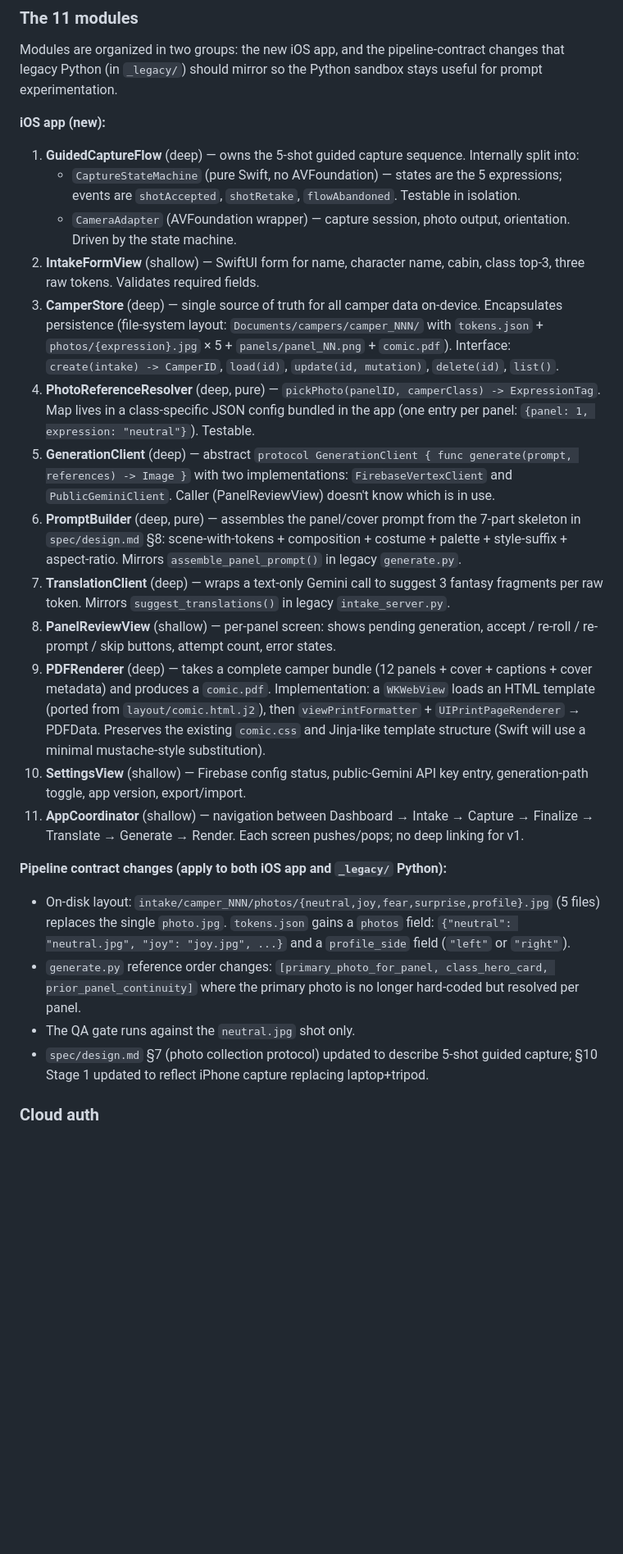
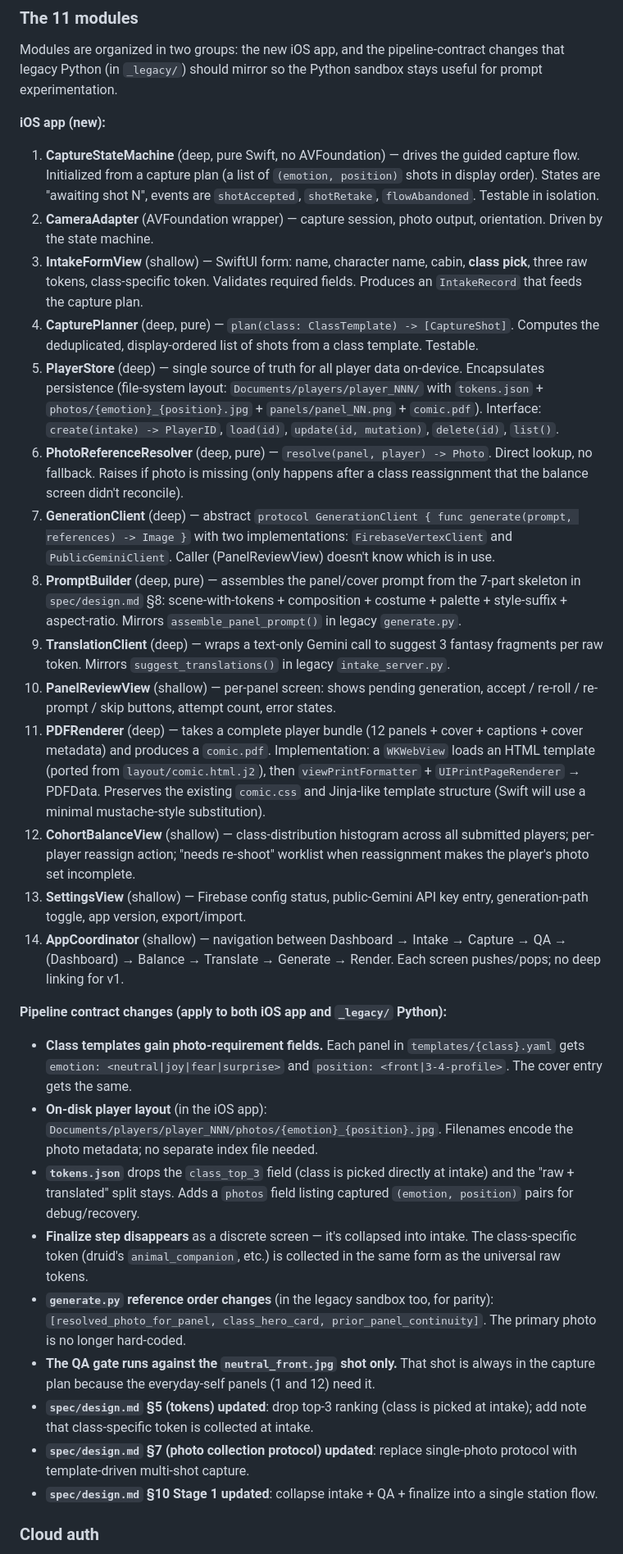
Before and after one commit to jeremypruitt/camp-comics, a Markdown page: docs/prd/iphone-intake.md, the part around one of its changes. Shown at 82% size. Rendered like a GitHub page; blank space fills up the shorter version.

```diff
--- a/docs/prd/iphone-intake.md
+++ b/docs/prd/iphone-intake.md
@@ -123,26 +154,32 @@ Modules are organized in two groups: the new iOS app, and the pipeline-contract
 
 **iOS app (new):**
 
-1. **GuidedCaptureFlow** (deep) — owns the 5-shot guided capture sequence. Internally split into:
-   - `CaptureStateMachine` (pure Swift, no AVFoundation) — states are the 5 expressions; events are `shotAccepted`, `shotRetake`, `flowAbandoned`. Testable in isolation.
-   - `CameraAdapter` (AVFoundation wrapper) — capture session, photo output, orientation. Driven by the state machine.
-2. **IntakeFormView** (shallow) — SwiftUI form for name, character name, cabin, class top-3, three raw tokens. Validates required fields.
-3. **CamperStore** (deep) — single source of truth for all camper data on-device. Encapsulates persistence (file-system layout: `Documents/campers/camper_NNN/` with `tokens.json` + `photos/{expression}.jpg` × 5 + `panels/panel_NN.png` + `comic.pdf`). Interface: `create(intake) -> CamperID`, `load(id)`, `update(id, mutation)`, `delete(id)`, `list()`.
-4. **PhotoReferenceResolver** (deep, pure) — `pickPhoto(panelID, camperClass) -> ExpressionTag`. Map lives in a class-specific JSON config bundled in the app (one entry per panel: `{panel: 1, expression: "neutral"}`). Testable.
-5. **GenerationClient** (deep) — abstract `protocol GenerationClient { func generate(prompt, references) -> Image }` with two implementations: `FirebaseVertexClient` and `PublicGeminiClient`. Caller (PanelReviewView) doesn't know which is in use.
-6. **PromptBuilder** (deep, pure) — assembles the panel/cover prompt from the 7-part skeleton in `spec/design.md` §8: scene-with-tokens + composition + costume + palette + style-suffix + aspect-ratio. Mirrors `assemble_panel_prompt()` in legacy `generate.py`.
-7. **TranslationClient** (deep) — wraps a text-only Gemini call to suggest 3 fantasy fragments per raw token. Mirrors `suggest_translations()` in legacy `intake_server.py`.
-8. **PanelReviewView** (shallow) — per-panel screen: shows pending generation, accept / re-roll / re-prompt / skip buttons, attempt count, error states.
-9. **PDFRenderer** (deep) — takes a complete camper bundle (12 panels + cover + captions + cover metadata) and produces a `comic.pdf`. Implementation: a `WKWebView` loads an HTML template (ported from `layout/comic.html.j2`), then `viewPrintFormatter` + `UIPrintPageRenderer` → PDFData. Preserves the existing `comic.css` and Jinja-like template structure (Swift will use a minimal mustache-style substitution).
-10. **SettingsView** (shallow) — Firebase config status, public-Gemini API key entry, generation-path toggle, app version, export/import.
-11. **AppCoordinator** (shallow) — navigation between Dashboard → Intake → Capture → Finalize → Translate → Generate → Render. Each screen pushes/pops; no deep linking for v1.
+1. **CaptureStateMachine** (deep, pure Swift, no AVFoundation) — drives the guided capture flow. Initialized from a capture plan (a list of `(emotion, position)` shots in display order). States are "awaiting shot N", events are `shotAccepted`, `shotRetake`, `flowAbandoned`. Testable in isolation.
+2. **CameraAdapter** (AVFoundation wrapper) — capture session, photo output, orientation. Driven by the state machine.
+3. **IntakeFormView** (shallow) — SwiftUI form: name, character name, cabin, **class pick**, three raw tokens, class-specific token. Validates required fields. Produces an `IntakeRecord` that feeds the capture plan.
+4. **CapturePlanner** (deep, pure) — `plan(class: ClassTemplate) -> [CaptureShot]`. Computes the deduplicated, display-ordered list of shots from a class template. Testable.
+5. **PlayerStore** (deep) — single source of truth for all player data on-device. Encapsulates persistence (file-system layout: `Documents/players/player_NNN/` with `tokens.json` + `photos/{emotion}_{position}.jpg` + `panels/panel_NN.png` + `comic.pdf`). Interface: `create(intake) -> PlayerID`, `load(id)`, `update(id, mutation)`, `delete(id)`, `list()`.
+6. **PhotoReferenceResolver** (deep, pure) — `resolve(panel, player) -> Photo`. Direct lookup, no fallback. Raises if photo is missing (only happens after a class reassignment that the balance screen didn't reconcile).
+7. **GenerationClient** (deep) — abstract `protocol GenerationClient { func generate(prompt, references) -> Image }` with two implementations: `FirebaseVertexClient` and `PublicGeminiClient`. Caller (PanelReviewView) doesn't know which is in use.
+8. **PromptBuilder** (deep, pure) — assembles the panel/cover prompt from the 7-part skeleton in `spec/design.md` §8: scene-with-tokens + composition + costume + palette + style-suffix + aspect-ratio. Mirrors `assemble_panel_prompt()` in legacy `generate.py`.
+9. **TranslationClient** (deep) — wraps a text-only Gemini call to suggest 3 fantasy fragments per raw token. Mirrors `suggest_translations()` in legacy `intake_server.py`.
+10. **PanelReviewView** (shallow) — per-panel screen: shows pending generation, accept / re-roll / re-prompt / skip buttons, attempt count, error states.
+11. **PDFRenderer** (deep) — takes a complete player bundle (12 panels + cover + captions + cover metadata) and produces a `comic.pdf`. Implementation: a `WKWebView` loads an HTML template (ported from `layout/comic.html.j2`), then `viewPrintFormatter` + `UIPrintPageRenderer` → PDFData. Preserves the existing `comic.css` and Jinja-like template structure (Swift will use a minimal mustache-style substitution).
+12. **CohortBalanceView** (shallow) — class-distribution histogram across all submitted players; per-player reassign action; "needs re-shoot" worklist when reassignment makes the player's photo set incomplete.
+13. **SettingsView** (shallow) — Firebase config status, public-Gemini API key entry, generation-path toggle, app version, export/import.
+14. **AppCoordinator** (shallow) — navigation between Dashboard → Intake → Capture → QA → (Dashboard) → Balance → Translate → Generate → Render. Each screen pushes/pops; no deep linking for v1.
 
 **Pipeline contract changes (apply to both iOS app and `_legacy/` Python):**
 
-- On-disk layout: `intake/camper_NNN/photos/{neutral,joy,fear,surprise,profile}.jpg` (5 files) replaces the single `photo.jpg`. `tokens.json` gains a `photos` field: `{"neutral": "neutral.jpg", "joy": "joy.jpg", ...}` and a `profile_side` field (`"left"` or `"right"`).
-- `generate.py` reference order changes: `[primary_photo_for_panel, class_hero_card, prior_panel_continuity]` where the primary photo is no longer hard-coded but resolved per panel.
-- The QA gate runs against the `neutral.jpg` shot only.
-- `spec/design.md` §7 (photo collection protocol) updated to describe 5-shot guided capture; §10 Stage 1 updated to reflect iPhone capture replacing laptop+tripod.
+- **Class templates gain photo-requirement fields.** Each panel in `templates/{class}.yaml` gets `emotion: <neutral|joy|fear|surprise>` and `position: <front|3-4-profile>`. The cover entry gets the same.
+- **On-disk player layout** (in the iOS app): `Documents/players/player_NNN/photos/{emotion}_{position}.jpg`. Filenames encode the photo metadata; no separate index file needed.
+- **`tokens.json`** drops the `class_top_3` field (class is picked directly at intake) and the "raw + translated" split stays. Adds a `photos` field listing captured `(emotion, position)` pairs for debug/recovery.
+- **Finalize step disappears** as a discrete screen — it's collapsed into intake. The class-specific token (druid's `animal_companion`, etc.) is collected in the same form as the universal raw tokens.
+- **`generate.py` reference order changes** (in the legacy sandbox too, for parity): `[resolved_photo_for_panel, class_hero_card, prior_panel_continuity]`. The primary photo is no longer hard-coded.
+- **The QA gate runs against the `neutral_front.jpg` shot only.** That shot is always in the capture plan because the everyday-self panels (1 and 12) need it.
+- **`spec/design.md` §5 (tokens) updated**: drop top-3 ranking (class is picked at intake); add note that class-specific token is collected at intake.
+- **`spec/design.md` §7 (photo collection protocol) updated**: replace single-photo protocol with template-driven multi-shot capture.
+- **`spec/design.md` §10 Stage 1 updated**: collapse intake + QA + finalize into a single station flow.
 
 ### Cloud auth
 
```
Also changed, not shown: other parts of docs/prd/iphone-intake.md (+99 -80 lines), CLAUDE.md (+26 -16 lines).
